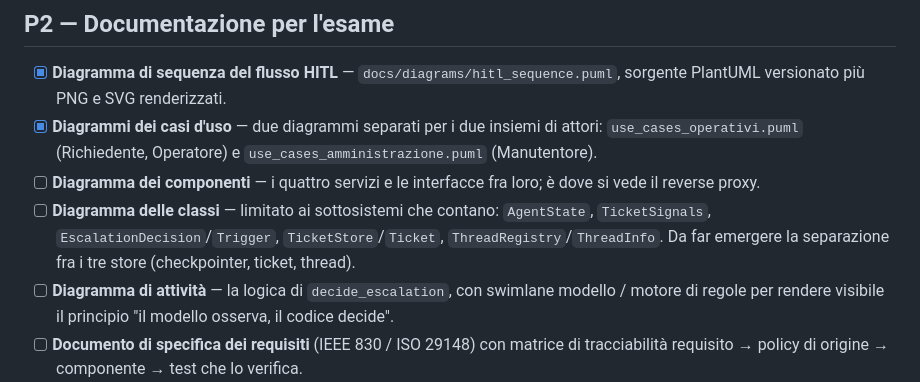
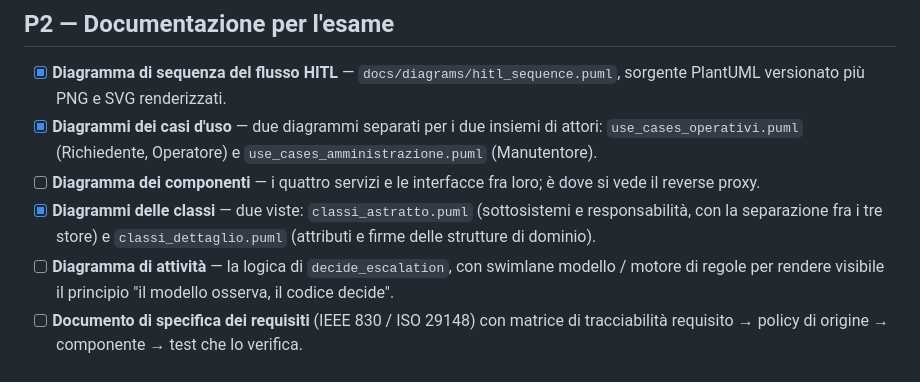
Before and after one commit to 0xSt/Help-Desk-agent, a Markdown page: TODO.md, the part around the change. Drawn GitHub-style.

```diff
--- a/TODO.md
+++ b/TODO.md
@@ -152,10 +152,9 @@ negativi).
       `use_cases_amministrazione.puml` (Manutentore).
 - [ ] **Diagramma dei componenti** — i quattro servizi e le interfacce fra
       loro; è dove si vede il reverse proxy.
-- [ ] **Diagramma delle classi** — limitato ai sottosistemi che contano:
-      `AgentState`, `TicketSignals`, `EscalationDecision`/`Trigger`,
-      `TicketStore`/`Ticket`, `ThreadRegistry`/`ThreadInfo`. Da far emergere
-      la separazione fra i tre store (checkpointer, ticket, thread).
+- [x] **Diagrammi delle classi** — due viste: `classi_astratto.puml`
+      (sottosistemi e responsabilità, con la separazione fra i tre store) e
+      `classi_dettaglio.puml` (attributi e firme delle strutture di dominio).
 - [ ] **Diagramma di attività** — la logica di `decide_escalation`, con
       swimlane modello / motore di regole per rendere visibile il principio
       "il modello osserva, il codice decide".
```
Also changed, not shown: README.md (+39 -0 lines), docs/diagrams/classi_astratto.png (added), docs/diagrams/classi_dettaglio.png (added), 4 other files.
